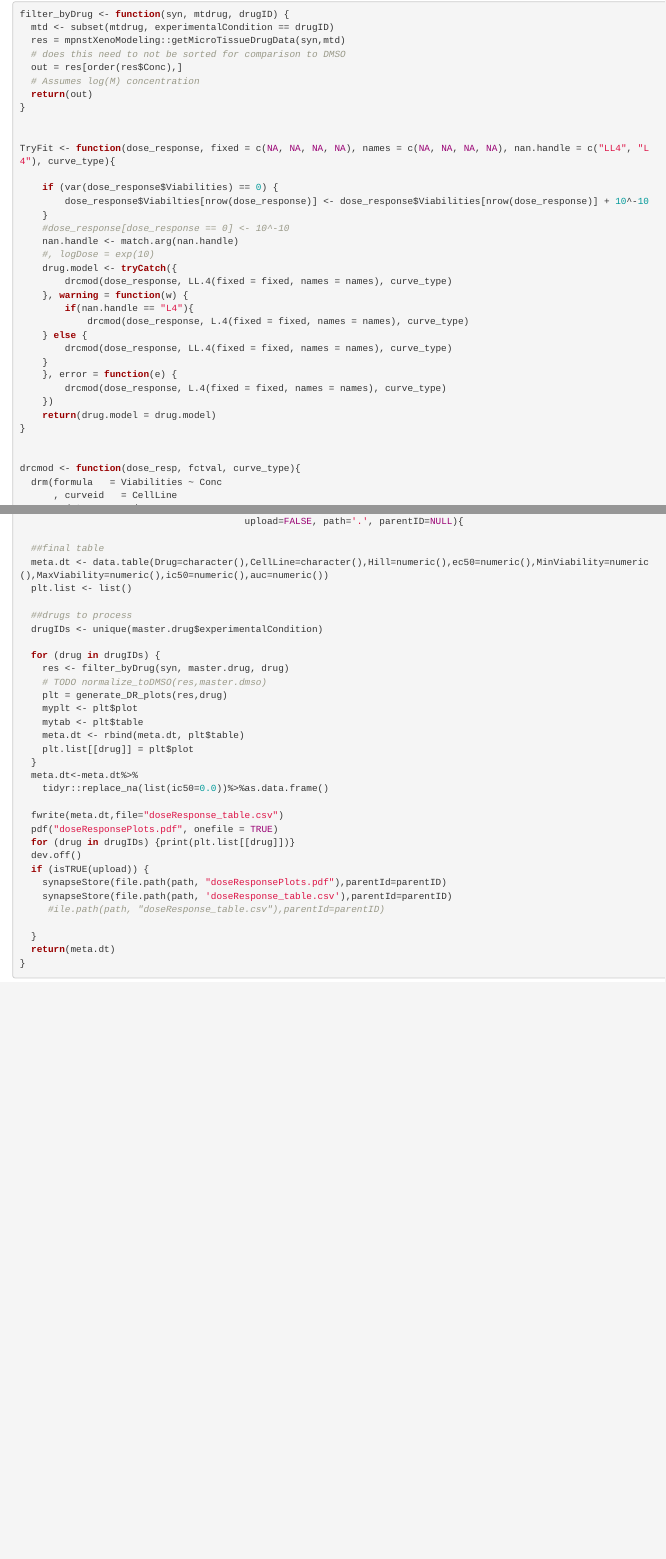
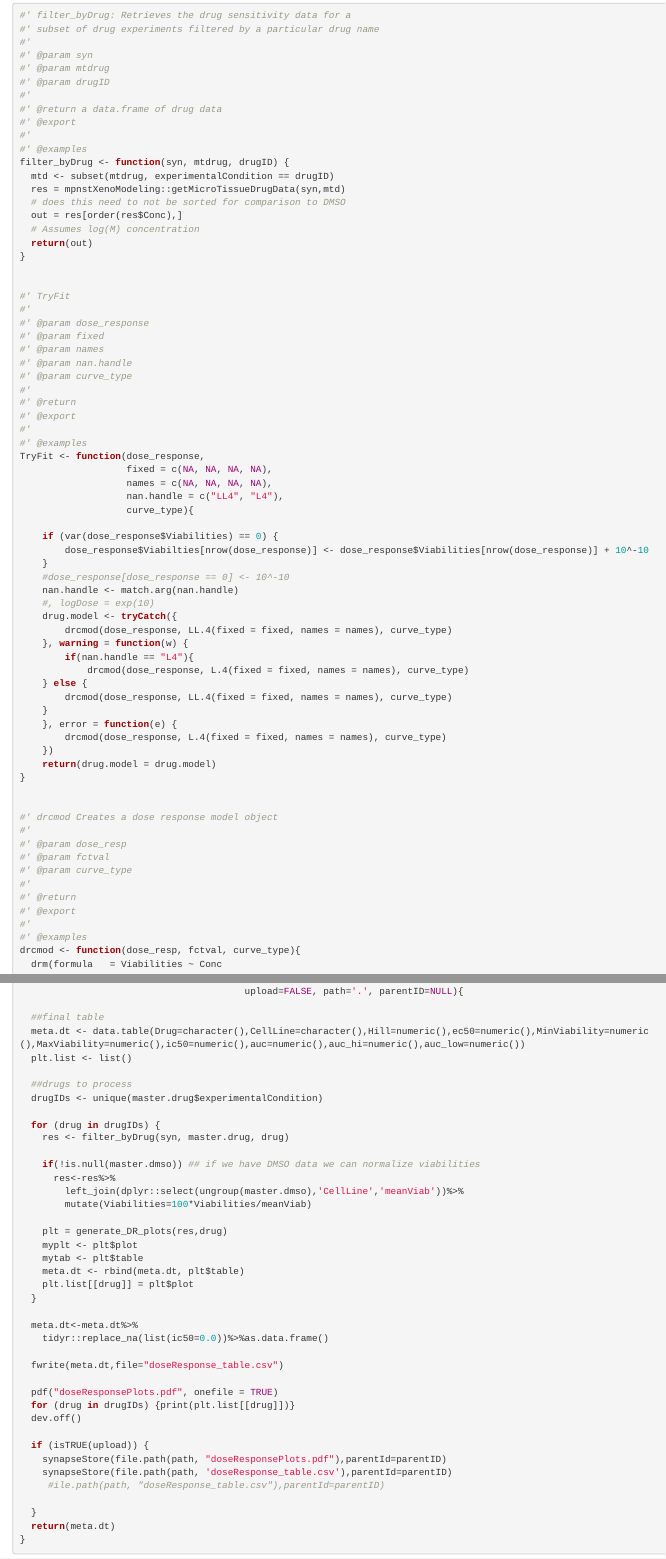
Before and after one commit to sgosline/mpnstXenoModeling, an R Markdown document (results/summary_stats/05-compareDrugData.Rmd): the page in a window 1100 px wide, from 1420 px down before the commit and from 1390 px down after it, and a second part further down, joined at a grey line. Rendered offline with R 4.5, knitr and Pandoc, with nearby package versions; some code elsewhere in the file could not run offline.

Commit message:
still working on drug response

```diff
--- a/results/summary_stats/05-compareDrugData.Rmd
+++ b/results/summary_stats/05-compareDrugData.Rmd
@@ -97,3 +98,14 @@ dmso.stat<- dmso.dat%>%group_by(DrugCol,CellLine)%>%summarize(meanViab=mean(Viab
+#' filter_byDrug: Retrieves the drug sensitivity data for a
+#' subset of drug experiments filtered by a particular drug name
+#'
+#' @param syn
+#' @param mtdrug
+#' @param drugID
+#'
+#' @return a data.frame of drug data
+#' @export
+#'
+#' @examples
 filter_byDrug <- function(syn, mtdrug, drugID) {
   mtd <- subset(mtdrug, experimentalCondition == drugID)
   res = mpnstXenoModeling::getMicroTissueDrugData(syn,mtd)
@@ -104,7 +116,23 @@ filter_byDrug <- function(syn, mtdrug, drugID) {
 }
 
 
-TryFit <- function(dose_response, fixed = c(NA, NA, NA, NA), names = c(NA, NA, NA, NA), nan.handle = c("LL4", "L4"), curve_type){
+#' TryFit
+#'
+#' @param dose_response
+#' @param fixed
+#' @param names
+#' @param nan.handle
+#' @param curve_type
+#'
+#' @return
+#' @export
+#'
+#' @examples
+TryFit <- function(dose_response,
+                   fixed = c(NA, NA, NA, NA),
+                   names = c(NA, NA, NA, NA),
+                   nan.handle = c("LL4", "L4"),
+                   curve_type){
 
     if (var(dose_response$Viabilities) == 0) {
         dose_response$Viabilties[nrow(dose_response)] <- dose_response$Viabilities[nrow(dose_response)] + 10^-10
@@ -127,6 +155,16 @@ TryFit <- function(dose_response, fixed = c(NA, NA, NA, NA), names = c(NA, NA, N
 }
 
 
+#' drcmod Creates a dose response model object
+#'
+#' @param dose_resp
+#' @param fctval
+#' @param curve_type
+#'
+#' @return
+#' @export
+#'
+#' @examples
 drcmod <- function(dose_resp, fctval, curve_type){
   drm(formula   = Viabilities ~ Conc
       , curveid   = CellLine
@@ -214,7 +282,7 @@ process_MicroTissueDrugData <- function(syn, master.drug, master.dmso,
                                         upload=FALSE, path='.', parentID=NULL){
 
   ##final table
-  meta.dt <- data.table(Drug=character(),CellLine=character(),Hill=numeric(),ec50=numeric(),MinViability=numeric(),MaxViability=numeric(),ic50=numeric(),auc=numeric())
+  meta.dt <- data.table(Drug=character(),CellLine=character(),Hill=numeric(),ec50=numeric(),MinViability=numeric(),MaxViability=numeric(),ic50=numeric(),auc=numeric(),auc_hi=numeric(),auc_low=numeric())
   plt.list <- list()
 
   ##drugs to process
@@ -222,20 +290,28 @@ process_MicroTissueDrugData <- function(syn, master.drug, master.dmso,
 
   for (drug in drugIDs) {
     res <- filter_byDrug(syn, master.drug, drug)
-    # TODO normalize_toDMSO(res,master.dmso)
+
+    if(!is.null(master.dmso)) ## if we have DMSO data we can normalize viabilities
+      res<-res%>%
+        left_join(dplyr::select(ungroup(master.dmso),'CellLine','meanViab'))%>%
+        mutate(Viabilities=100*Viabilities/meanViab)
+
     plt = generate_DR_plots(res,drug)
     myplt <- plt$plot
     mytab <- plt$table
     meta.dt <- rbind(meta.dt, plt$table)
     plt.list[[drug]] = plt$plot
   }
+
   meta.dt<-meta.dt%>%
     tidyr::replace_na(list(ic50=0.0))%>%as.data.frame()
 
   fwrite(meta.dt,file="doseResponse_table.csv")
+
   pdf("doseResponsePlots.pdf", onefile = TRUE)
   for (drug in drugIDs) {print(plt.list[[drug]])}
   dev.off()
+
   if (isTRUE(upload)) {
     synapseStore(file.path(path, "doseResponsePlots.pdf"),parentId=parentID)
     synapseStore(file.path(path, 'doseResponse_table.csv'),parentId=parentID)
```
Also changed, not shown: R/data.R (+5 -3 lines), results/fig2_drugSensExpressionCorrelations.Rmd (+2 -0 lines), results/summary_stats/05-compareDrugData.Rmd (52 more changed lines).
